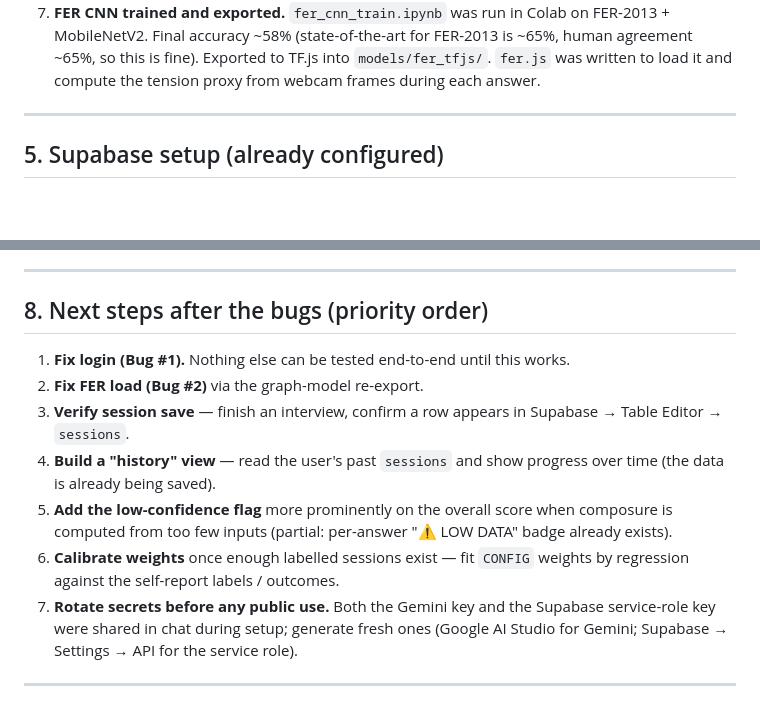
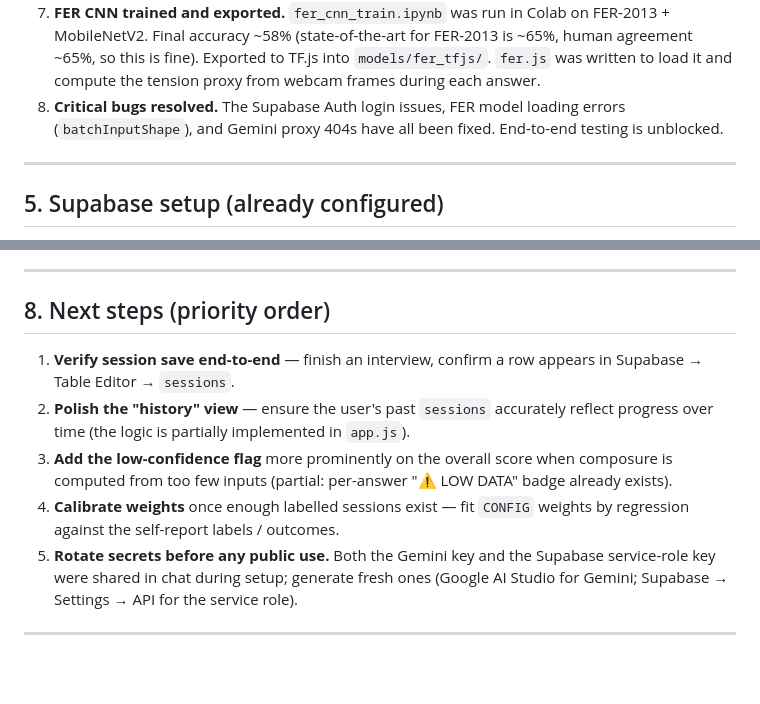
Before and after one commit to harinandhreddy0411/Novus-AI-Interview-Simulator, a Markdown page: handoff.md, 2 parts joined by grey strips. Rendered like a GitHub page; blank space fills up the shorter version.

```diff
--- a/handoff.md
+++ b/handoff.md
@@ -89,6 +89,8 @@ interview/
    ~65%, human agreement ~65%, so this is fine). Exported to TF.js into
    `models/fer_tfjs/`. `fer.js` was written to load it and compute the tension
    proxy from webcam frames during each answer.
+8. **Critical bugs resolved.** The Supabase Auth login issues, FER model loading
+   errors (`batchInputShape`), and Gemini proxy 404s have all been fixed. End-to-end testing is unblocked.
 
 ---
 
@@ -188,20 +135,18 @@ and that the function shows as deployed in the dashboard.
 
 ---
 
-## 8. Next steps after the bugs (priority order)
+## 8. Next steps (priority order)
 
-1. **Fix login (Bug #1).** Nothing else can be tested end-to-end until this works.
-2. **Fix FER load (Bug #2)** via the graph-model re-export.
-3. **Verify session save** — finish an interview, confirm a row appears in
+1. **Verify session save end-to-end** — finish an interview, confirm a row appears in
    Supabase → Table Editor → `sessions`.
-4. **Build a "history" view** — read the user's past `sessions` and show progress
-   over time (the data is already being saved).
-5. **Add the low-confidence flag** more prominently on the overall score when
+2. **Polish the "history" view** — ensure the user's past `sessions` accurately reflect progress
+   over time (the logic is partially implemented in `app.js`).
+3. **Add the low-confidence flag** more prominently on the overall score when
    composure is computed from too few inputs (partial: per-answer "⚠ LOW DATA"
    badge already exists).
-6. **Calibrate weights** once enough labelled sessions exist — fit `CONFIG`
+4. **Calibrate weights** once enough labelled sessions exist — fit `CONFIG`
    weights by regression against the self-report labels / outcomes.
-7. **Rotate secrets before any public use.** Both the Gemini key and the Supabase
+5. **Rotate secrets before any public use.** Both the Gemini key and the Supabase
    service-role key were shared in chat during setup; generate fresh ones
    (Google AI Studio for Gemini; Supabase → Settings → API for the service role).
 
```
Also changed, not shown: other parts of handoff.md (+2 -57 lines).
